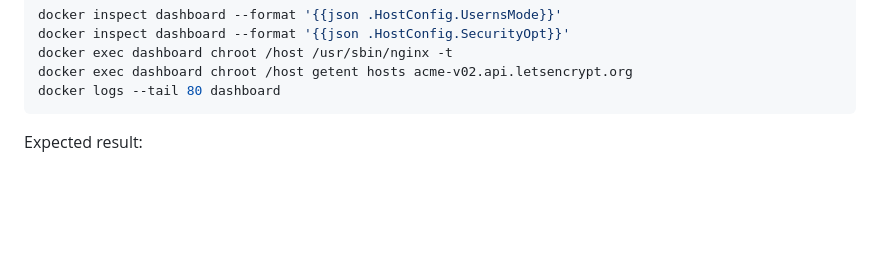
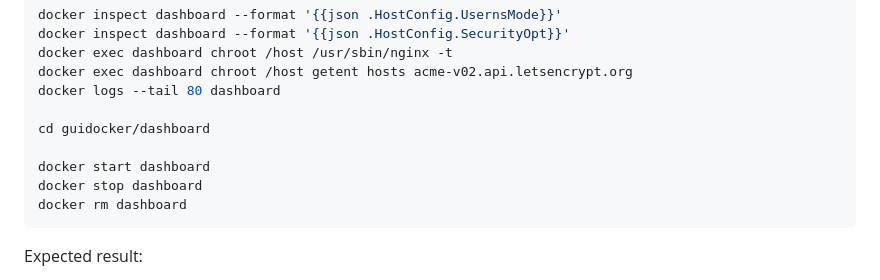
Before and after one commit to fastygo/guidocker, a Markdown page: dashboard/README.md, the part around the change. Drawn GitHub-style; blank space fills up the shorter version.

Commit message:
upd readme

````diff
--- a/dashboard/README.md
+++ b/dashboard/README.md
@@ -212,6 +212,12 @@ docker inspect dashboard --format '{{json .HostConfig.SecurityOpt}}'
 docker exec dashboard chroot /host /usr/sbin/nginx -t
 docker exec dashboard chroot /host getent hosts acme-v02.api.letsencrypt.org
 docker logs --tail 80 dashboard
+
+cd guidocker/dashboard
+
+docker start dashboard
+docker stop dashboard
+docker rm dashboard
 ```
 
 Expected result:
````
